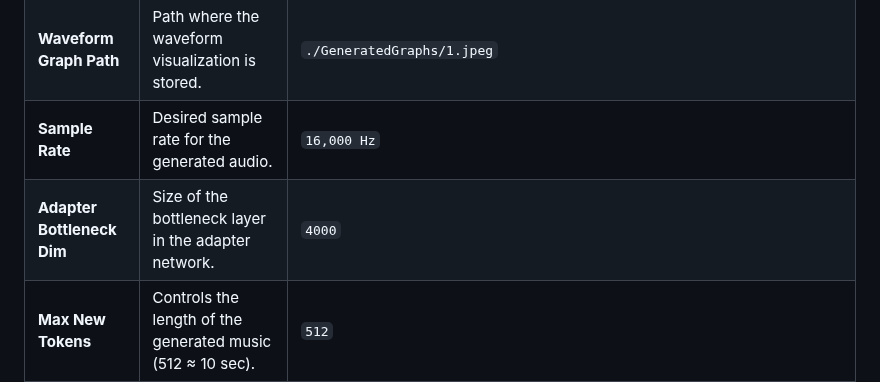
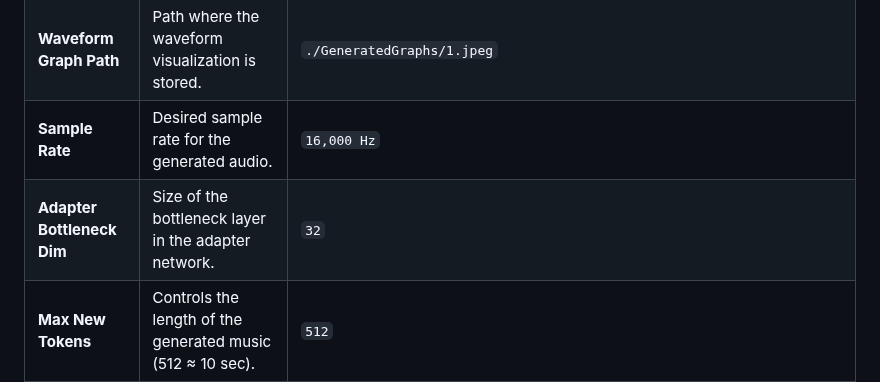
Before and after one commit to atharva20038/music4all, a Markdown page: MusicGen/Readme.md, the part around the change. GitHub-like rendering.

```diff
--- a/MusicGen/Readme.md
+++ b/MusicGen/Readme.md
@@ -64,7 +64,7 @@ This table provides an overview of the key parameters used in the **inference pr
 | **Output Audio Path**     | Path where the generated audio file is saved.             | `./GeneratedAudios/1.wav`                                  |
 | **Waveform Graph Path**   | Path where the waveform visualization is stored.          | `./GeneratedGraphs/1.jpeg`                                 |
 | **Sample Rate**           | Desired sample rate for the generated audio.              | `16,000 Hz`                                                |
-| **Adapter Bottleneck Dim**| Size of the bottleneck layer in the adapter network.      | `4000`                                                     |
+| **Adapter Bottleneck Dim**| Size of the bottleneck layer in the adapter network.      | `32`                                                     |
 | **Max New Tokens**        | Controls the length of the generated music (512 ≈ 10 sec). | `512`                                                      |
 | **Device**               | Specifies whether to use GPU or CPU for inference.        | `CUDA if available, else CPU`                             |
 | **Use Fine-tuned Model**  | Determines whether to use the fine-tuned model or pre-trained. | `True` (uses fine-tuned model)                            |
```
